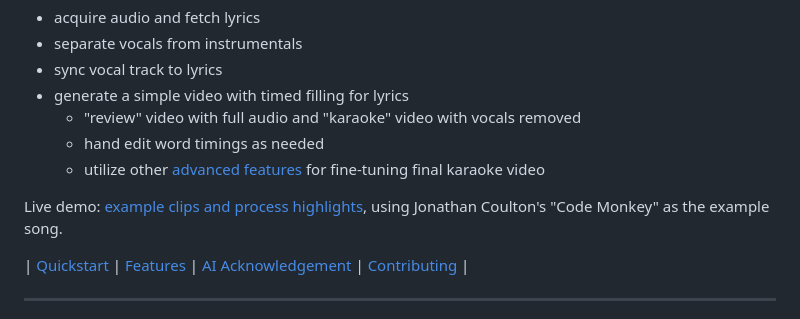
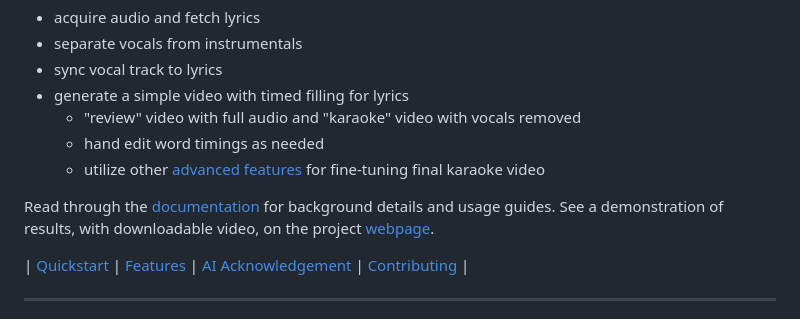
Before and after one commit to NBPub/karaoke_vid_gen, a Markdown page: README.md, the part around the change. Drawn GitHub-style.

Commit message:
docs: refine README and Example Workflow intros; link the demo page
Co-Authored-By: Claude Opus 4.8 <noreply@anthropic.com>

```diff
--- a/README.md
+++ b/README.md
@@ -10,7 +10,8 @@ Provide an audio source (local file or YouTube URL) and song metadata, then auto
    - hand edit word timings as needed
    - utilize other [advanced features](docs/Features.md) for fine-tuning final karaoke video
 
-Live demo: [example clips and process highlights](https://nbpub.github.io/karaoke_vid_gen/), using Jonathan Coulton's "Code Monkey" as the example song.
+Read through the [documentation](/docs#documentation) for background details and usage guides. See a demonstration of results, with downloadable video, on the project [webpage](https://nbpub.github.io/karaoke_vid_gen/).
+
 
 | [Quickstart](#quickstart) | [Features](#feature-overview) | [AI Acknowledgement](#ai-acknowledgement) | [Contributing](#contributing) |
 
```
Also changed, not shown: docs/Example Workflow.md (+2 -4 lines).
